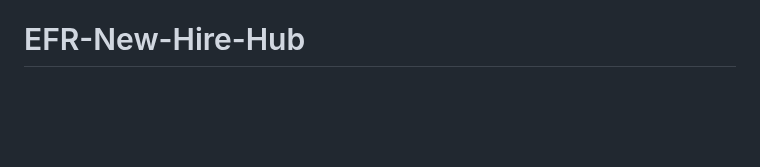
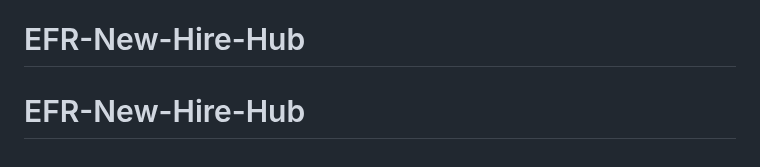
Before and after one commit to Strongman1380/EFR-New-Hire-Hub, a Markdown page: README.md, the part around the change. Drawn GitHub-style; blank space fills up the shorter version.

```diff
--- a/README.md
+++ b/README.md
@@ -232,3 +232,4 @@ ISC
 (402) 362-3353
 www.epworthvillage.org
 # EFR-New-Hire-Hub
+# EFR-New-Hire-Hub
```
